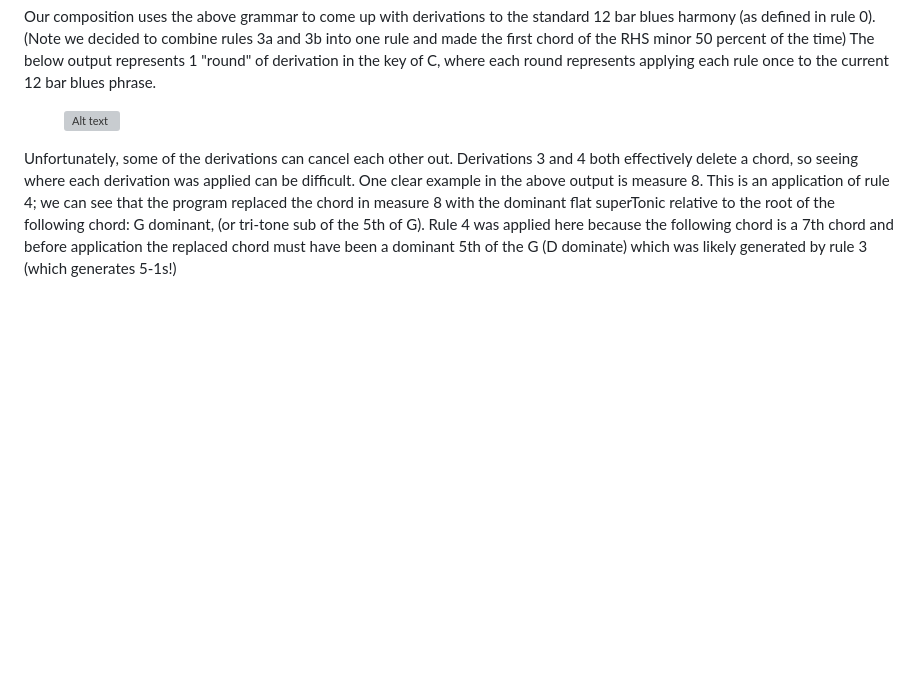
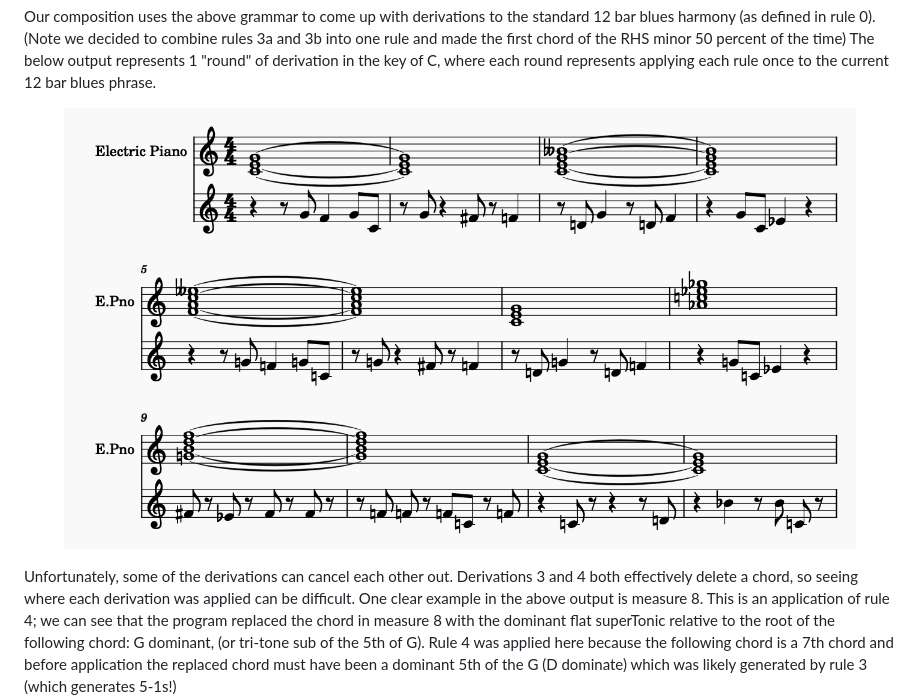
Before and after one commit to mgolds020/comp1AMC, a Markdown page: README/README.md, the part around the change. GitHub-like rendering; blank space fills up the shorter version; grey boxes are pictures that could not be loaded.

```diff
--- a/README/README.md
+++ b/README/README.md
@@ -78,7 +78,7 @@ applying each rule once to the current 12 bar blues phrase.
 
 <figure>
 
-![Alt text](simpleOutput.png)
+![Alt text](../exampleOutputs/simpleOutput.png)
 
 
 </figure>
```
